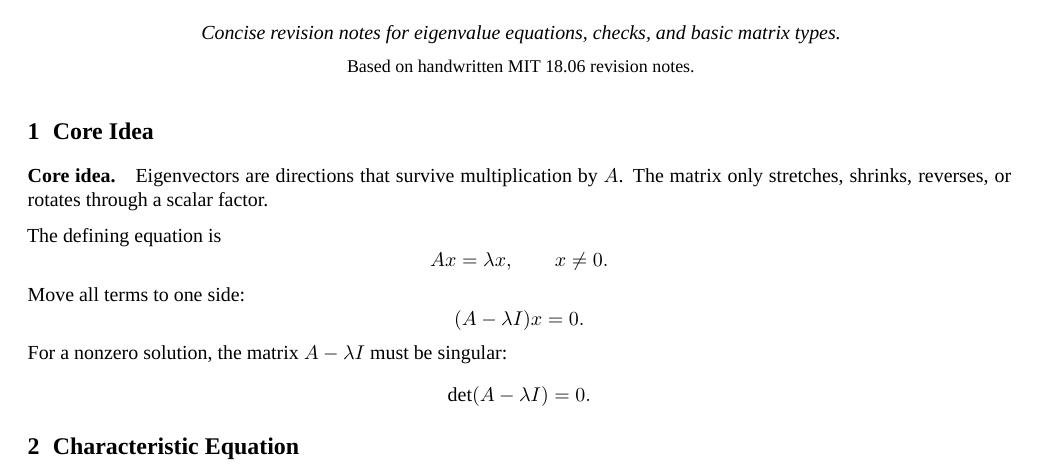
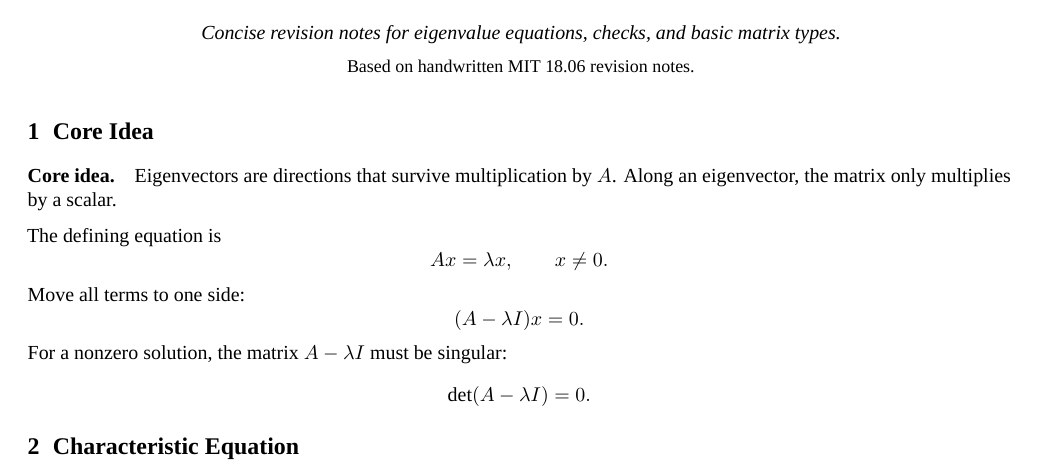
Before and after one commit to Jerry-0821/mit-18-06-linear-algebra-personal_notes, a LaTeX document (notes-tex/06-01-eigenvalue-quick-reference.tex): part of page 1 of 2, cut so that both start at the same text. Compiled offline with XeLaTeX; a missing font is replaced by an installed copy or a similar font.

Commit message:
Clarify eigenvalue review notes

```diff
--- a/notes-tex/06-01-eigenvalue-quick-reference.tex
+++ b/notes-tex/06-01-eigenvalue-quick-reference.tex
@@ -11,7 +11,7 @@
 
 \section{Core Idea}
 
-\labelnote{Core idea}{Eigenvectors are directions that survive multiplication by \(A\). The matrix only stretches, shrinks, reverses, or rotates through a scalar factor.}
+\labelnote{Core idea}{Eigenvectors are directions that survive multiplication by \(A\). Along an eigenvector, the matrix only multiplies by a scalar.}
 
 The defining equation is
 \[
```
Also changed, not shown: notes-tex/06-03-06-04-06-05-symmetric-matrices-positive-definite-similar-matrices.tex (+1 -1 lines), notes-pdf/mit-18-06-linear-algebra-exam-notes.pdf.
